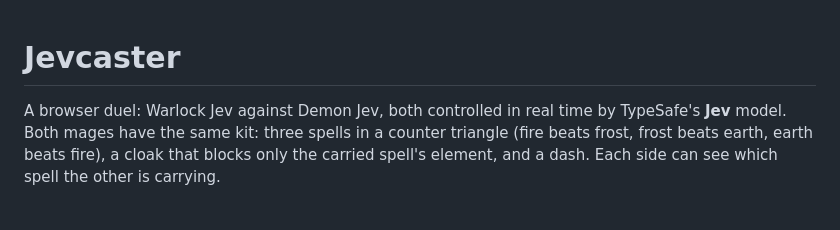
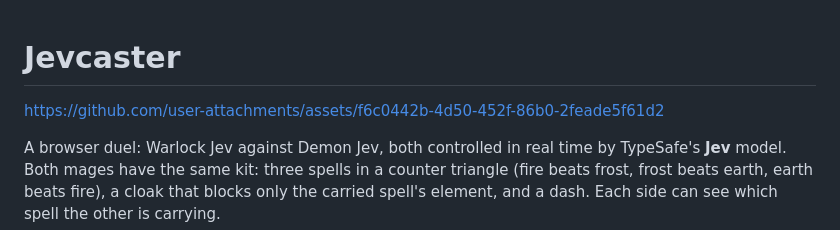
Before and after one commit to tonyj-dev/jevcaster, a Markdown page: README.md, the part around the change. Drawn GitHub-style; blank space fills up the shorter version.

Commit message:
Update README.md with demo

```diff
--- a/README.md
+++ b/README.md
@@ -1,4 +1,8 @@
+
 # Jevcaster
+
+
+https://github.com/user-attachments/assets/f6c0442b-4d50-452f-86b0-2feade5f61d2
 
 A browser duel: Warlock Jev against Demon Jev, both controlled in real time by TypeSafe's **Jev** model.
 Both mages have the same kit: three spells in a counter triangle (fire beats frost, frost beats earth, earth beats fire),
```
